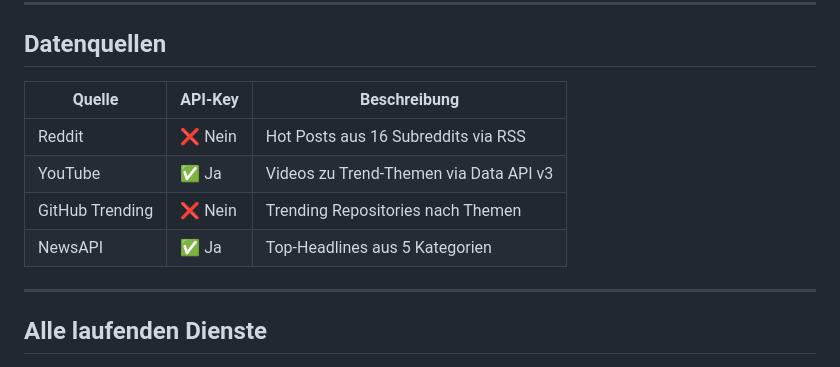
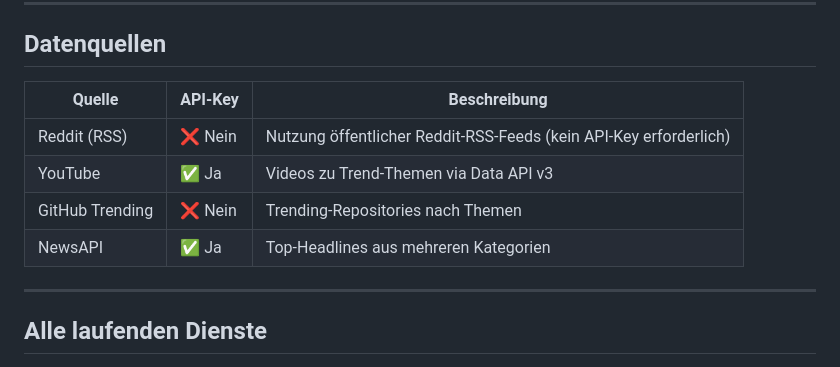
Before and after one commit to Sugu4/Trend-Scope, a Markdown page: README.md, the part around one of its changes. Drawn GitHub-style.

Commit message:
README.md aktualisierenv2

```diff
--- a/README.md
+++ b/README.md
@@ -107,12 +101,12 @@ URL: http://localhost:5050 · Login: `admin@trendscope.de` / `password`
 
 ## Datenquellen
 
-| Quelle | API-Key | Beschreibung |
+Quelle | API-Key | Beschreibung |
 |--------|---------|--------------|
-| Reddit | ❌ Nein | Hot Posts aus 16 Subreddits via RSS |
+| Reddit (RSS) | ❌ Nein | Nutzung öffentlicher Reddit-RSS-Feeds (kein API-Key erforderlich) |
 | YouTube | ✅ Ja | Videos zu Trend-Themen via Data API v3 |
-| GitHub Trending | ❌ Nein | Trending Repositories nach Themen |
-| NewsAPI | ✅ Ja | Top-Headlines aus 5 Kategorien |
+| GitHub Trending | ❌ Nein | Trending-Repositories nach Themen |
+| NewsAPI | ✅ Ja | Top-Headlines aus mehreren Kategorien |
 
 ---
 
```
Also changed, not shown: other parts of README.md (+0 -6 lines).
